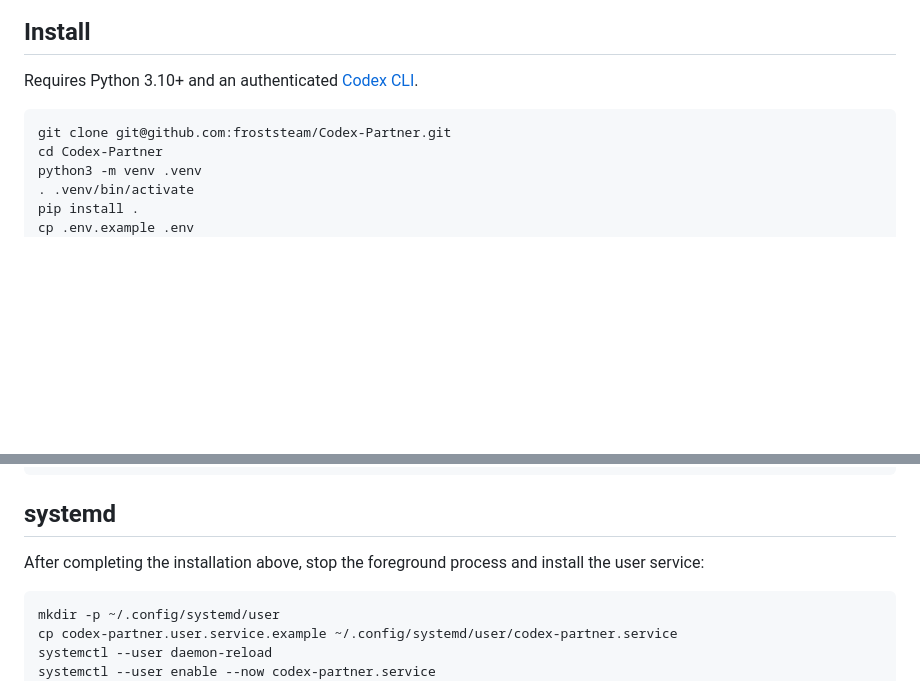
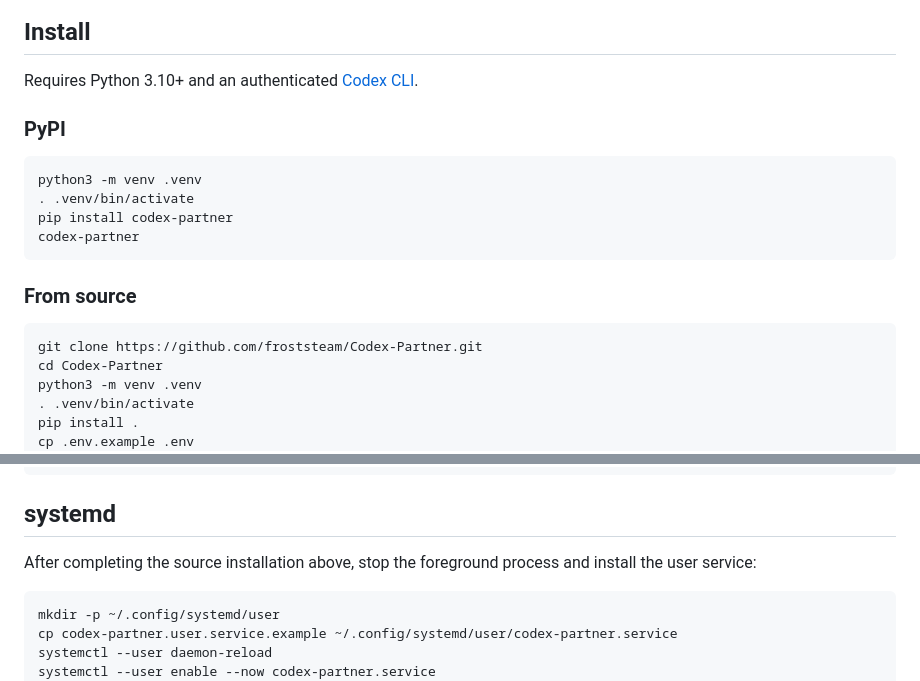
Before and after one commit to froststeam/Codex-Partner, a Markdown page: README.md, 2 parts joined by grey strips. GitHub-like rendering; blank space fills up the shorter version.

Commit message:
Document PyPI and source installation

````diff
--- a/README.md
+++ b/README.md
@@ -25,8 +25,19 @@ Codex Partner is a self-hosted control panel for long-running Codex work. It kee
 
 Requires Python 3.10+ and an authenticated [Codex CLI](https://github.com/openai/codex).
 
+### PyPI
+
 ```bash
-git clone git@github.com:froststeam/Codex-Partner.git
+python3 -m venv .venv
+. .venv/bin/activate
+pip install codex-partner
+codex-partner
+```
+
+### From source
+
+```bash
+git clone https://github.com/froststeam/Codex-Partner.git
 cd Codex-Partner
 python3 -m venv .venv
 . .venv/bin/activate
@@ -55,7 +66,7 @@ docker exec -it codex-partner codex login
 
 ## systemd
 
-After completing the installation above, stop the foreground process and install the user service:
+After completing the source installation above, stop the foreground process and install the user service:
 
 ```bash
 mkdir -p ~/.config/systemd/user
````
